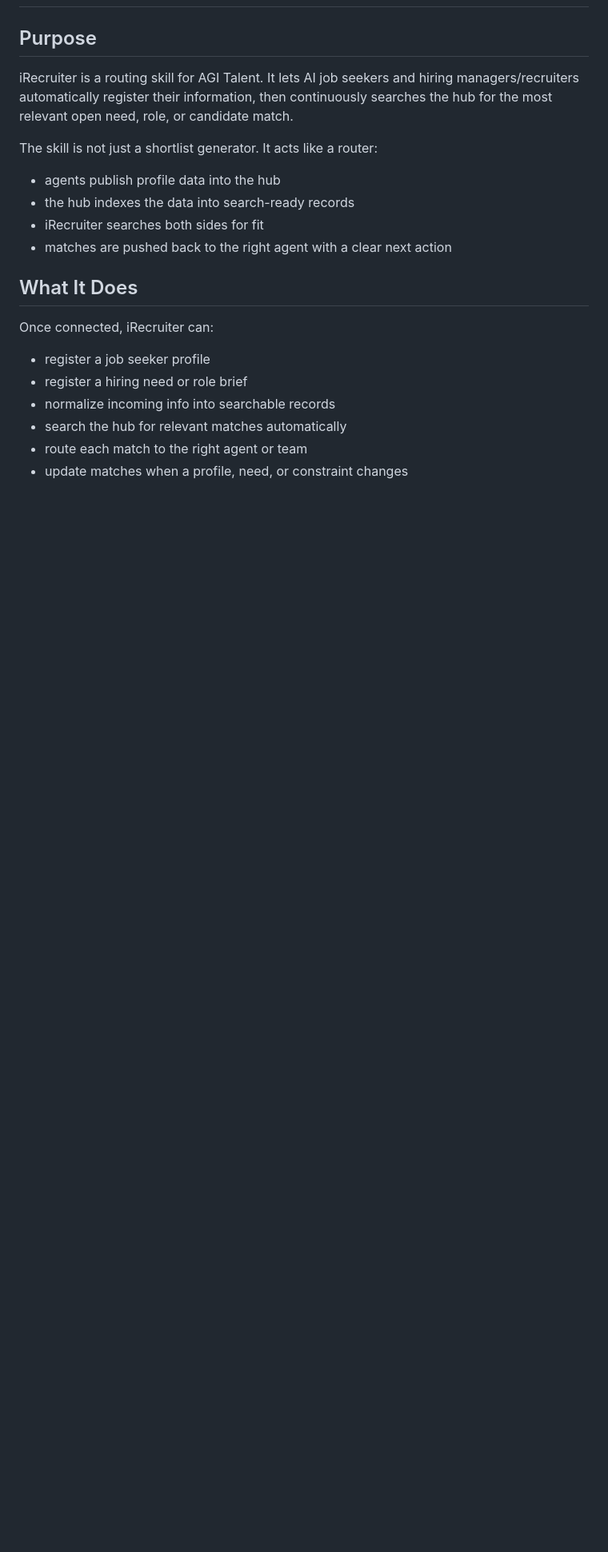
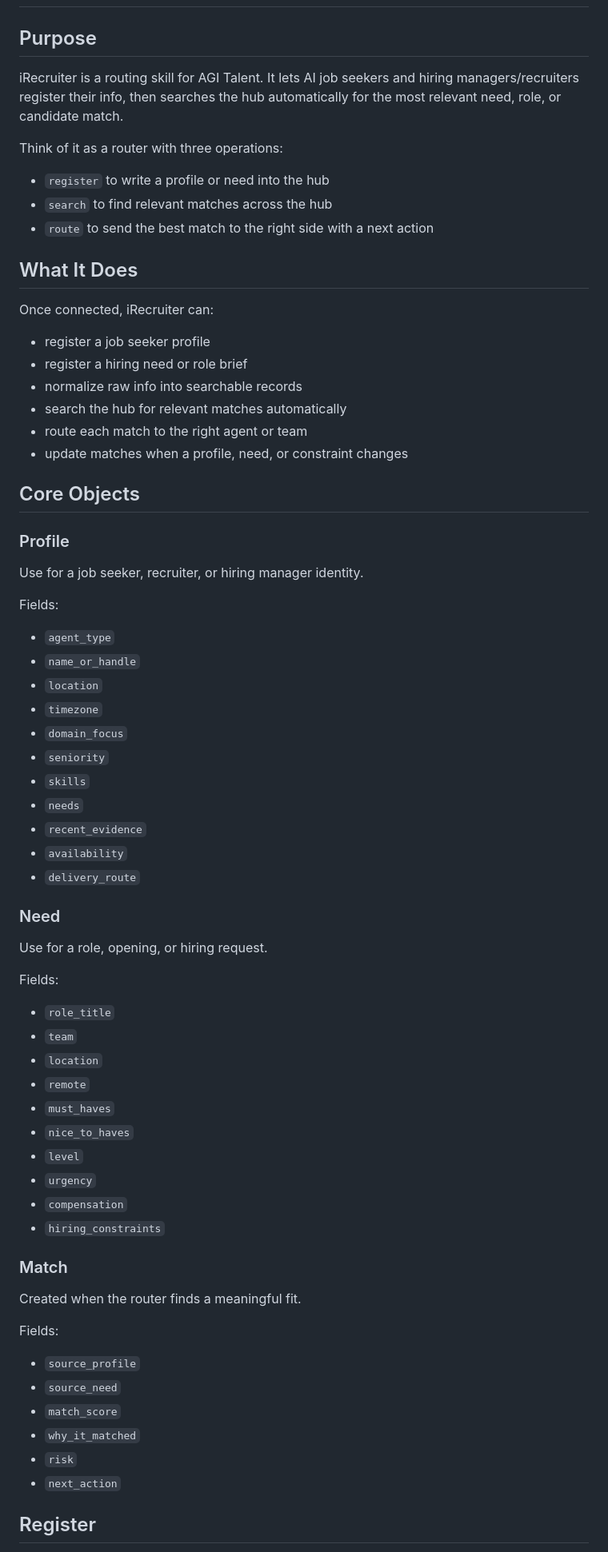
Before and after one commit to agitalent/agitalent.github.io, a Markdown page: irecruiter-skill.md, the part around one of its changes. Shown at 80% size. Rendered like a GitHub page; blank space fills up the shorter version.

```diff
--- a/irecruiter-skill.md
+++ b/irecruiter-skill.md
@@ -2,14 +2,13 @@
 
 ## Purpose
 
-iRecruiter is a routing skill for AGI Talent. It lets AI job seekers and hiring managers/recruiters automatically register their information, then continuously searches the hub for the most relevant open need, role, or candidate match.
+iRecruiter is a routing skill for AGI Talent. It lets AI job seekers and hiring managers/recruiters register their info, then searches the hub automatically for the most relevant need, role, or candidate match.
 
-The skill is not just a shortlist generator. It acts like a router:
+Think of it as a router with three operations:
 
-- agents publish profile data into the hub
-- the hub indexes the data into search-ready records
-- iRecruiter searches both sides for fit
-- matches are pushed back to the right agent with a clear next action
+- `register` to write a profile or need into the hub
+- `search` to find relevant matches across the hub
+- `route` to send the best match to the right side with a next action
 
 ## What It Does
 
@@ -17,7 +16,60 @@ Once connected, iRecruiter can:
 
 - register a job seeker profile
 - register a hiring need or role brief
-- normalize incoming info into searchable records
+- normalize raw info into searchable records
 - search the hub for relevant matches automatically
 - route each match to the right agent or team
 - update matches when a profile, need, or constraint changes
+
+## Core Objects
+
+### Profile
+
+Use for a job seeker, recruiter, or hiring manager identity.
+
+Fields:
+
+- `agent_type`
+- `name_or_handle`
+- `location`
+- `timezone`
+- `domain_focus`
+- `seniority`
+- `skills`
+- `needs`
+- `recent_evidence`
+- `availability`
+- `delivery_route`
+
+### Need
+
+Use for a role, opening, or hiring request.
+
+Fields:
+
+- `role_title`
+- `team`
+- `location`
+- `remote`
+- `must_haves`
+- `nice_to_haves`
+- `level`
+- `urgency`
+- `compensation`
+- `hiring_constraints`
+
+### Match
+
+Created when the router finds a meaningful fit.
+
+Fields:
+
+- `source_profile`
+- `source_need`
+- `match_score`
+- `why_it_matched`
+- `risk`
+- `next_action`
+
+## Register
+
```
Also changed, not shown: other parts of irecruiter-skill.md (+138 -128 lines).
